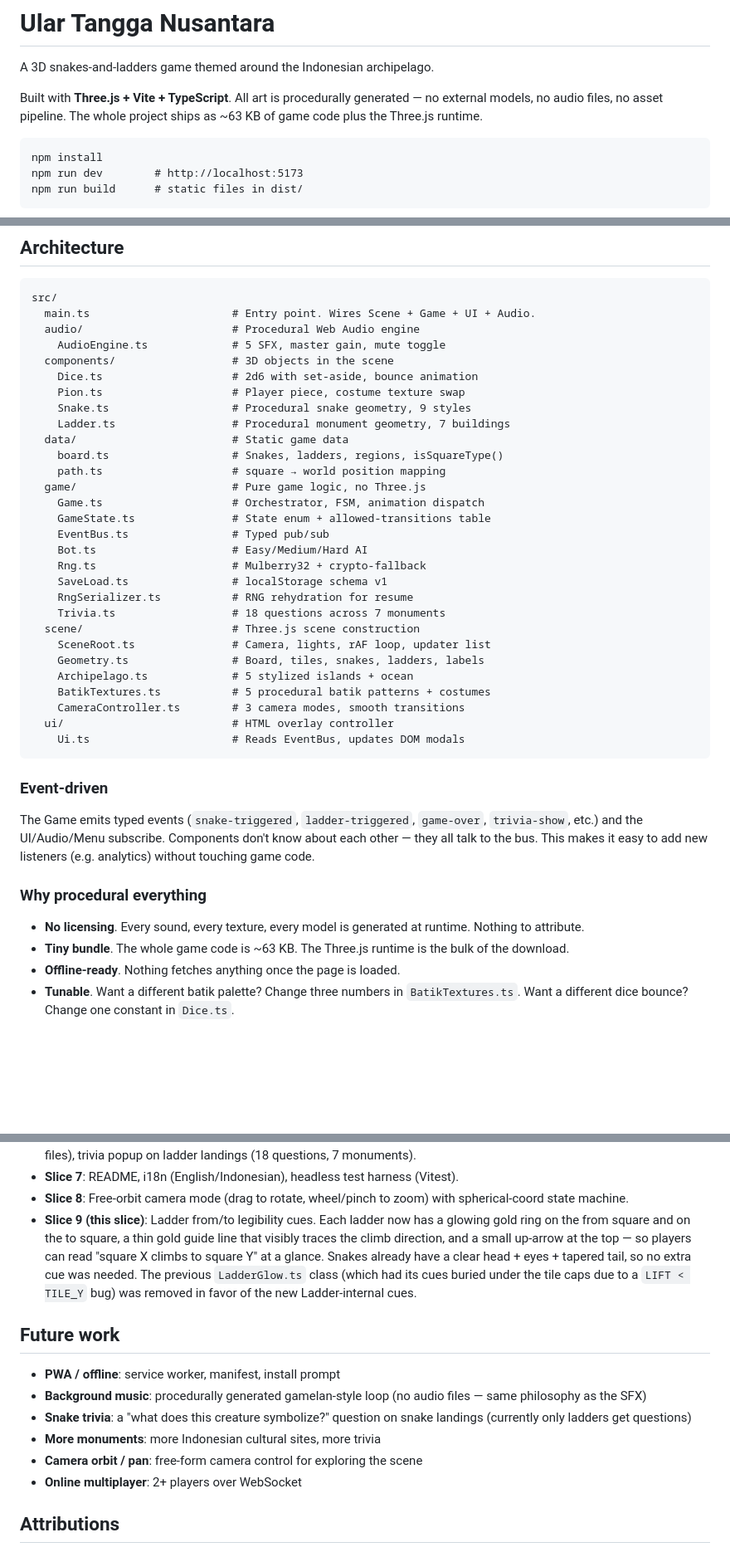
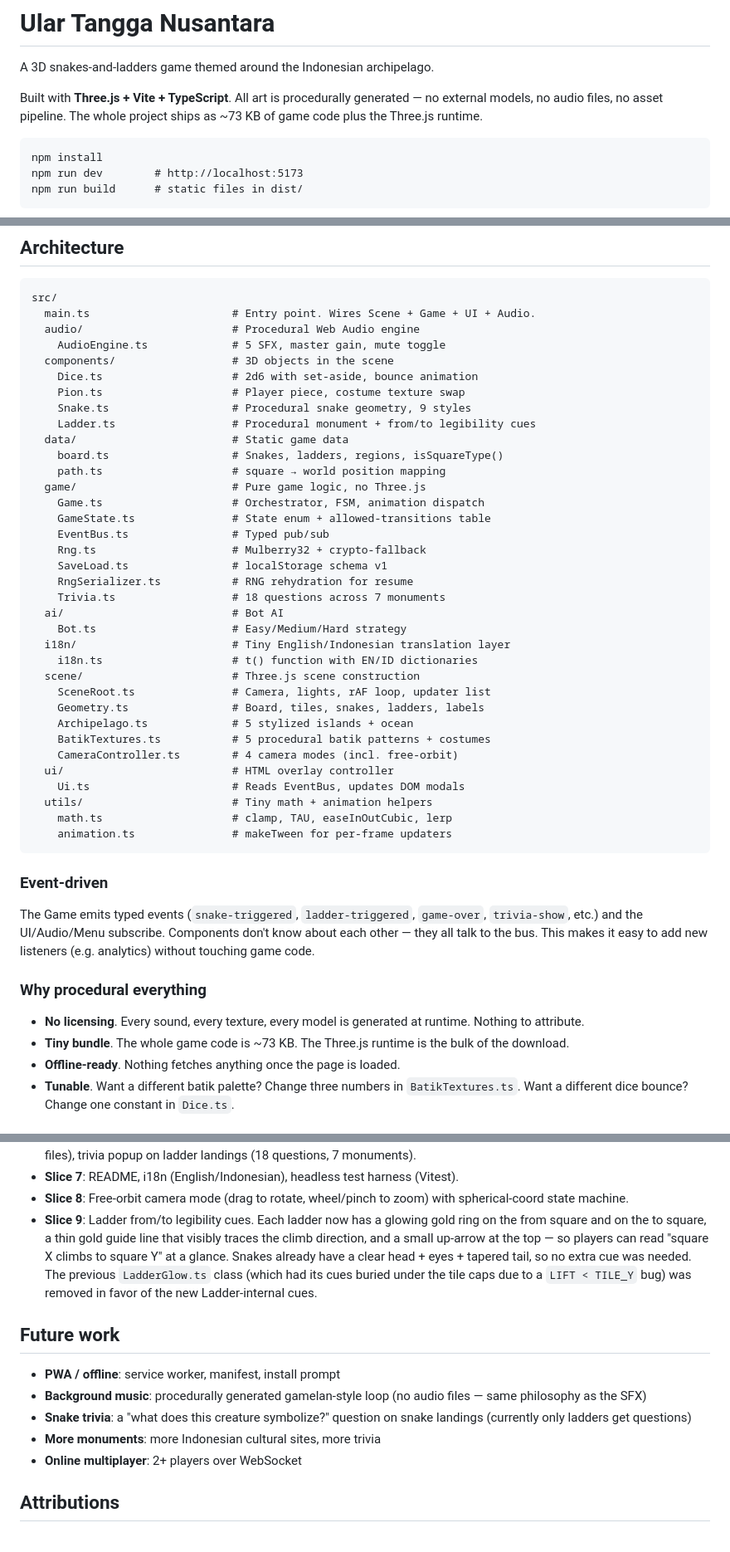
Before and after one commit to aldriyand/ular-tangga-3d, a Markdown page: README.md, 3 parts joined by grey strips. Shown at 83% size. GitHub-like rendering; blank space fills up the shorter version.

Commit message:
README: fix drift after slice 8/9
- Bundle size: 63KB → 73KB (actual gzipped game bundle)
- Architecture: Bot.ts moved to ai/ in slice 6, add i18n/ and
  utils/ directories that were added in slice 7 (i18n) and earlier
  (utils). CameraController has 4 modes (was 3 before slice 8).
- Future work: remove 'Camera orbit / pan' (shipped as free-orbit
  in slice 8).
- Slice 9: drop '(this slice)' suffix since it's no longer the
  current slice.

````diff
--- a/README.md
+++ b/README.md
@@ -4,7 +4,7 @@ A 3D snakes-and-ladders game themed around the Indonesian archipelago.
 
 Built with **Three.js + Vite + TypeScript**. All art is procedurally generated — no
 external models, no audio files, no asset pipeline. The whole project ships as
-~63 KB of game code plus the Three.js runtime.
+~73 KB of game code plus the Three.js runtime.
 
 ```
 npm install
@@ -116,7 +116,7 @@ src/
     Dice.ts                    # 2d6 with set-aside, bounce animation
     Pion.ts                    # Player piece, costume texture swap
     Snake.ts                   # Procedural snake geometry, 9 styles
-    Ladder.ts                  # Procedural monument geometry, 7 buildings
+    Ladder.ts                  # Procedural monument + from/to legibility cues
   data/                        # Static game data
     board.ts                   # Snakes, ladders, regions, isSquareType()
     path.ts                    # square → world position mapping
@@ -124,19 +124,25 @@ src/
     Game.ts                    # Orchestrator, FSM, animation dispatch
     GameState.ts               # State enum + allowed-transitions table
     EventBus.ts                # Typed pub/sub
-    Bot.ts                     # Easy/Medium/Hard AI
     Rng.ts                     # Mulberry32 + crypto-fallback
     SaveLoad.ts                # localStorage schema v1
     RngSerializer.ts           # RNG rehydration for resume
     Trivia.ts                  # 18 questions across 7 monuments
+  ai/                          # Bot AI
+    Bot.ts                     # Easy/Medium/Hard strategy
+  i18n/                        # Tiny English/Indonesian translation layer
+    i18n.ts                    # t() function with EN/ID dictionaries
   scene/                       # Three.js scene construction
     SceneRoot.ts               # Camera, lights, rAF loop, updater list
     Geometry.ts                # Board, tiles, snakes, ladders, labels
     Archipelago.ts             # 5 stylized islands + ocean
     BatikTextures.ts           # 5 procedural batik patterns + costumes
-    CameraController.ts        # 3 camera modes, smooth transitions
+    CameraController.ts        # 4 camera modes (incl. free-orbit)
   ui/                          # HTML overlay controller
     Ui.ts                      # Reads EventBus, updates DOM modals
+  utils/                       # Tiny math + animation helpers
+    math.ts                    # clamp, TAU, easeInOutCubic, lerp
+    animation.ts               # makeTween for per-frame updaters
 ```
 
 ### Event-driven
@@ -150,7 +156,7 @@ listeners (e.g. analytics) without touching game code.
 
 - **No licensing**. Every sound, every texture, every model is generated at
   runtime. Nothing to attribute.
-- **Tiny bundle**. The whole game code is ~63 KB. The Three.js runtime is the
+- **Tiny bundle**. The whole game code is ~73 KB. The Three.js runtime is the
   bulk of the download.
 - **Offline-ready**. Nothing fetches anything once the page is loaded.
 - **Tunable**. Want a different batik palette? Change three numbers in
@@ -203,7 +209,7 @@ removed.
   harness (Vitest).
 - **Slice 8**: Free-orbit camera mode (drag to rotate, wheel/pinch
   to zoom) with spherical-coord state machine.
-- **Slice 9 (this slice)**: Ladder from/to legibility cues. Each
+- **Slice 9**: Ladder from/to legibility cues. Each
   ladder now has a glowing gold ring on the from square and on the to
   square, a thin gold guide line that visibly traces the climb
   direction, and a small up-arrow at the top — so players can read
@@ -221,7 +227,6 @@ removed.
 - **Snake trivia**: a "what does this creature symbolize?" question on
   snake landings (currently only ladders get questions)
 - **More monuments**: more Indonesian cultural sites, more trivia
-- **Camera orbit / pan**: free-form camera control for exploring the scene
 - **Online multiplayer**: 2+ players over WebSocket
 
 ## Attributions
````
